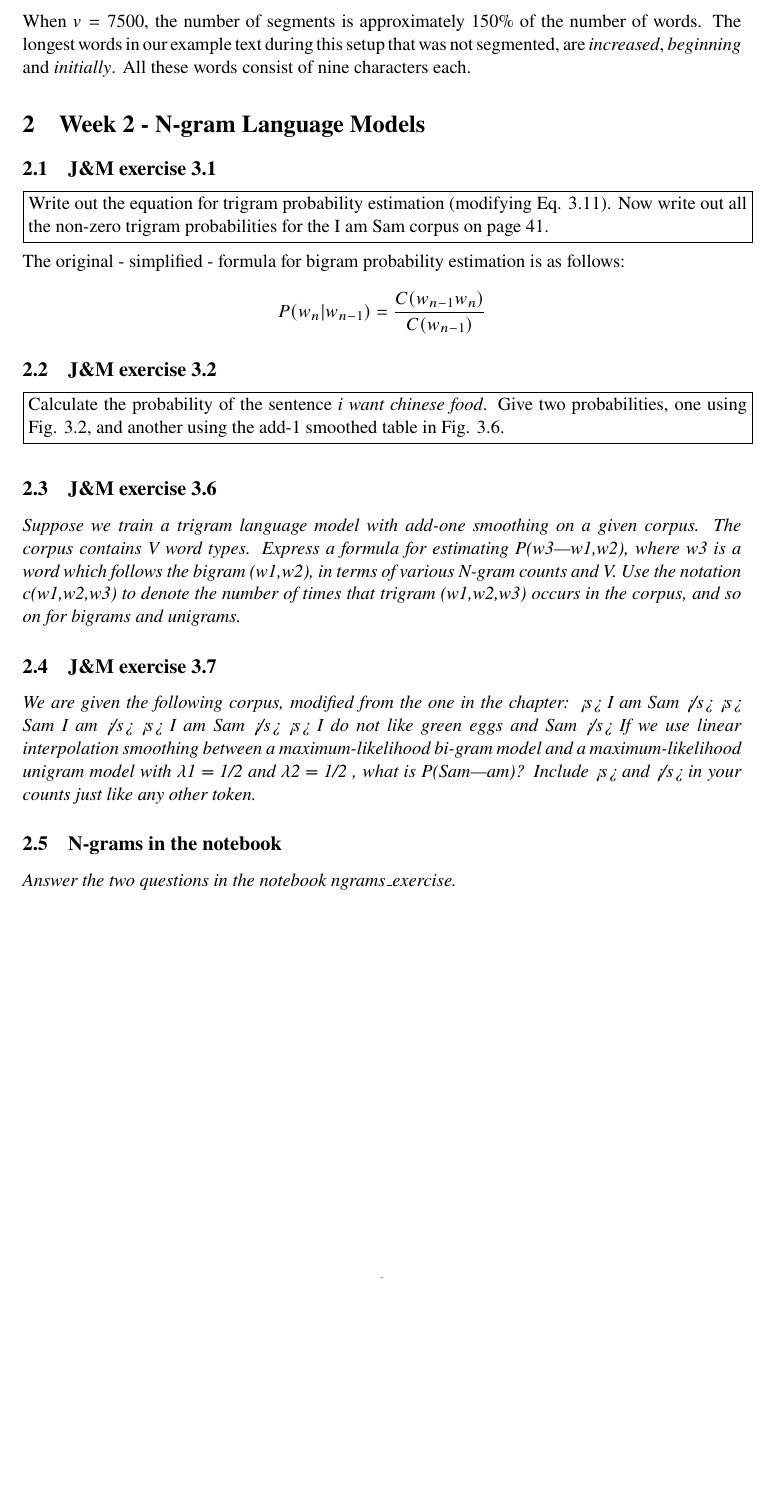
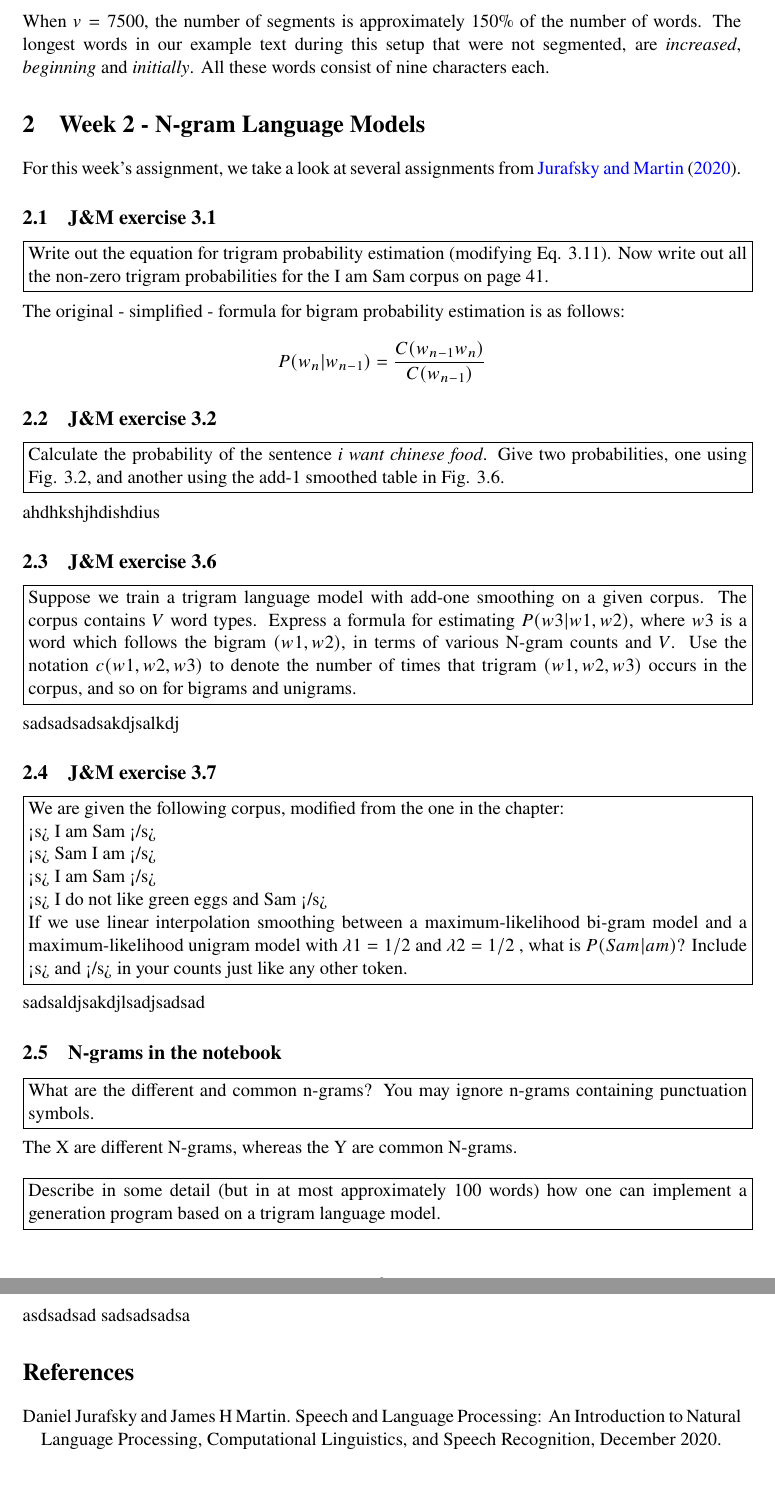
Before and after one commit to leonwetzel/Natural-Language-Processing, a LaTeX paper (portfolio1/report/Wetzel portfolio 1.tex): part of page 3 of 3 before the commit and two parts of pages 3 and 4 of 4 after it, the two joined at a grey line, cut so that both start at the same text, the shorter picture padded with empty space. Compiled offline with pdfLaTeX.

Commit message:
Prepared report for week 2

```diff
--- a/portfolio1/report/Wetzel portfolio 1.tex
+++ b/portfolio1/report/Wetzel portfolio 1.tex
@@ -7,6 +7,8 @@
 \usepackage{mathtools}
 \usepackage{dramatist}
 \usepackage{dirtytalk}
+
+\usepackage[round]{natbib}
 
 \usepackage{geometry}
 \geometry{
@@ -19,8 +21,9 @@
 \hypersetup{
 	colorlinks=true,
 	linkcolor=blue,
-	filecolor=magenta,
-	urlcolor=cyan,
+	filecolor=blue,
+	urlcolor=blue,
+	citecolor=blue
 }
 
 \setlength\parindent{0pt}
@@ -116,9 +119,11 @@ The default value for \texttt{vocab\_size} ($v$) is $30000$. With this value, we
 	\label{tab:tokenizer_results}
 \end{table}
 
-When $v=7500$, the number of segments is approximately 150\% of the number of words. The longest words in our example text during this setup that was not segmented, are \textit{increased}, \textit{beginning} and \textit{initially}. All these words consist of nine characters each.
+When $v=7500$, the number of segments is approximately 150\% of the number of words. The longest words in our example text during this setup that were not segmented, are \textit{increased}, \textit{beginning} and \textit{initially}. All these words consist of nine characters each.
 
 \section{Week 2 - N-gram Language Models}
+
+For this week's assignment, we take a look at several assignments from \citet{jurafskyspeech}.
 
 \subsection{J\&M exercise 3.1}
 
@@ -141,21 +146,53 @@ Calculate the probability of the sentence \textit{i want chinese food}. Give two
 	}%
 }\\
 
+ahdhkshjhdishdius
+
 \subsection{J\&M exercise 3.6}
 
-\textit{Suppose we train a trigram language model with add-one smoothing on a given corpus. The corpus contains V word types. Express a formula for estimating P(w3|w1,w2), where w3 is a word which follows the bigram (w1,w2), in terms of various N-gram counts and V. Use the notation c(w1,w2,w3) to denote the number of times that trigram (w1,w2,w3) occurs in the corpus, and so on for bigrams and unigrams.}
+\noindent\fbox{%
+	\parbox{\textwidth}{%
+Suppose we train a trigram language model with add-one smoothing on a given corpus. The corpus contains $V$ word types. Express a formula for estimating $P(w3|w1,w2)$, where $w3$ is a word which follows the bigram $(w1,w2)$, in terms of various N-gram counts and $V$. Use the notation $c(w1,w2,w3)$ to denote the number of times that trigram $(w1,w2,w3)$ occurs in the corpus, and so on for bigrams and unigrams.
+	}%
+}\\
+
+sadsadsadsakdjsalkdj
 
 \subsection{J\&M exercise 3.7}
 
-\textit{We are given the following corpus, modified from the one in the chapter:
-<s> I am Sam </s>
-<s> Sam I am </s>
-<s> I am Sam </s>
-<s> I do not  like green eggs and Sam </s>
-If we use linear interpolation smoothing between a maximum-likelihood bi-gram model and a maximum-likelihood unigram model with $\lambda$1 = 1/2 and $\lambda$2 = 1/2 , what is P(Sam|am)? Include <s> and </s> in your counts just like any other token.}
+\noindent\fbox{%
+	\parbox{\textwidth}{%
+We are given the following corpus, modified from the one in the chapter:\\
+<s> I am Sam </s>\\
+<s> Sam I am </s>\\
+<s> I am Sam </s>\\
+<s> I do not  like green eggs and Sam </s>\\
+If we use linear interpolation smoothing between a maximum-likelihood bi-gram model and a maximum-likelihood unigram model with $\lambda1 = 1/2$ and $\lambda2 = 1/2$ , what is $P(Sam|am)$? Include <s> and </s> in your counts just like any other token.
+	}%
+}\\
+
+
+sadsaldjsakdjlsadjsadsad
 
 \subsection{N-grams in the notebook}
 
-\textit{Answer the two questions in the notebook ngrams\_exercise.}
+\noindent\fbox{%
+	\parbox{\textwidth}{%
+What are the different and common n-grams? You may ignore n-grams containing punctuation symbols.
+	}%
+}\\
+
+The X are different N-grams, whereas the Y are common N-grams.\\
+
+\noindent\fbox{%
+	\parbox{\textwidth}{%
+Describe in some detail (but in at most approximately 100 words) how one can implement a generation program based on a trigram language model.
+	}%
+}\\
+
+asdsadsad sadsadsadsa
+
+\bibliographystyle{plainnat}
+\bibliography{refs}
 
 \end{document}
```
Also changed, not shown: portfolio1/report/refs.bib (added, +8 -0 lines), portfolio1/report/Wetzel portfolio 1.pdf, portfolio1/report/Wetzel portfolio 1.tex (2 more changed lines).
